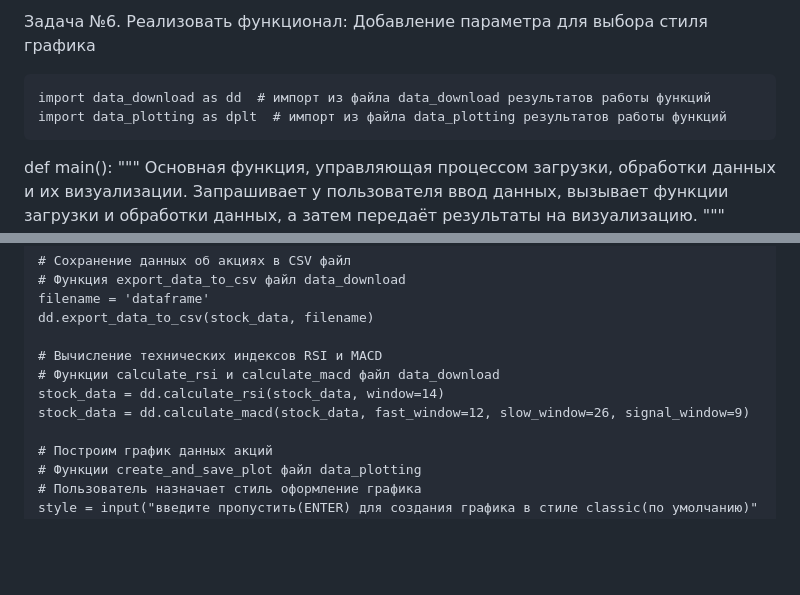
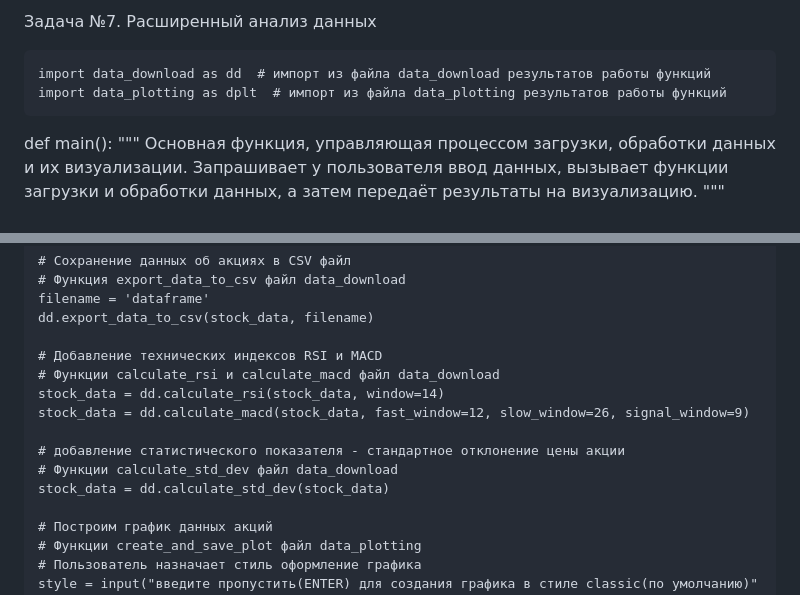
Before and after one commit to Dolgiholeg/Stock-data_analysis_and_visualization, a Markdown page: README.md, 2 parts joined by grey strips. Drawn GitHub-style; blank space fills up the shorter version.

```diff
--- a/README.md
+++ b/README.md
@@ -1,8 +1,7 @@
-Задача №6. Реализовать функционал: Добавление параметра для выбора стиля графика
+Задача №7. Расширенный анализ данных
 
     import data_download as dd  # импорт из файла data_download результатов работы функций
     import data_plotting as dplt  # импорт из файла data_plotting результатов работы функций
-
 
 def main():
     """ Основная функция, управляющая процессом загрузки, обработки данных и их визуализации. Запрашивает
@@ -45,10 +44,14 @@ def main():
     filename = 'dataframe'
     dd.export_data_to_csv(stock_data, filename)
 
-    # Вычисление технических индексов RSI и MACD
+    # Добавление технических индексов RSI и MACD
     # Функции calculate_rsi и calculate_macd файл data_download
     stock_data = dd.calculate_rsi(stock_data, window=14)
     stock_data = dd.calculate_macd(stock_data, fast_window=12, slow_window=26, signal_window=9)
+
+    # добавление статистического показателя - стандартное отклонение цены акции
+    # Функции calculate_std_dev файл data_download
+    stock_data = dd.calculate_std_dev(stock_data)
 
     # Построим график данных акций
     # Функции create_and_save_plot файл data_plotting
```
Also changed, not shown: other parts of README.md (+37 -11 lines).
